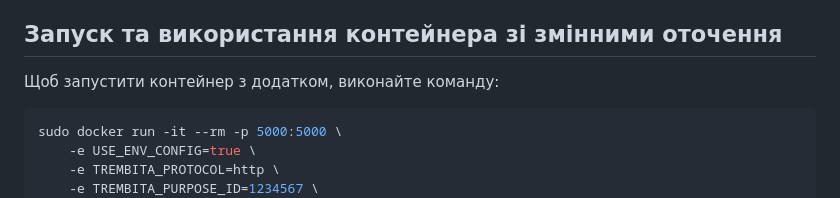
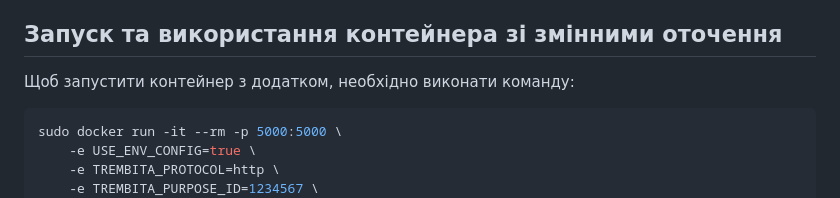
Before and after one commit to fortor48/X-Road_REST_client_example, a Markdown page: docs/docker_installation.md, the part around the change. Rendered like a GitHub page.

````diff
--- a/docs/docker_installation.md
+++ b/docs/docker_installation.md
@@ -55,7 +55,7 @@ sudo docker build -t web-client_trembita_sync .
 
 ## Запуск та використання контейнера зі змінними оточення
 
-Щоб запустити контейнер з додатком, виконайте команду:
+Щоб запустити контейнер з додатком, необхідно виконати команду:
 
 ```bash
 sudo docker run -it --rm -p 5000:5000 \
````
